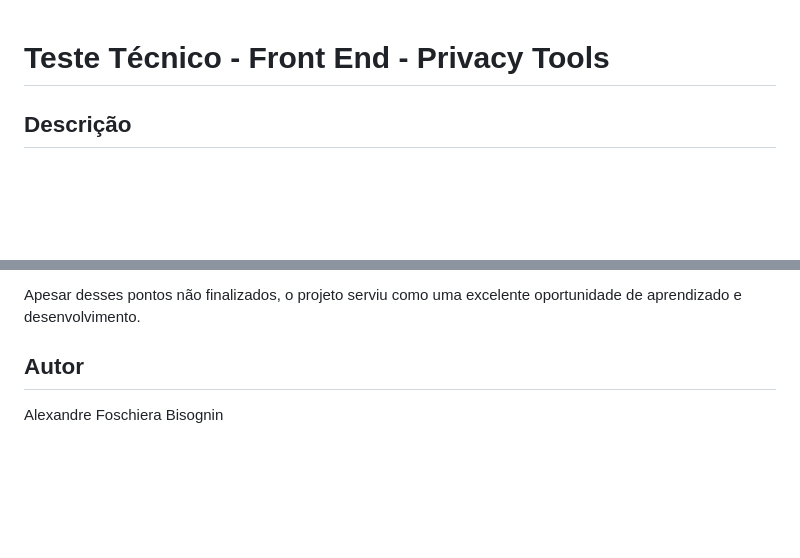
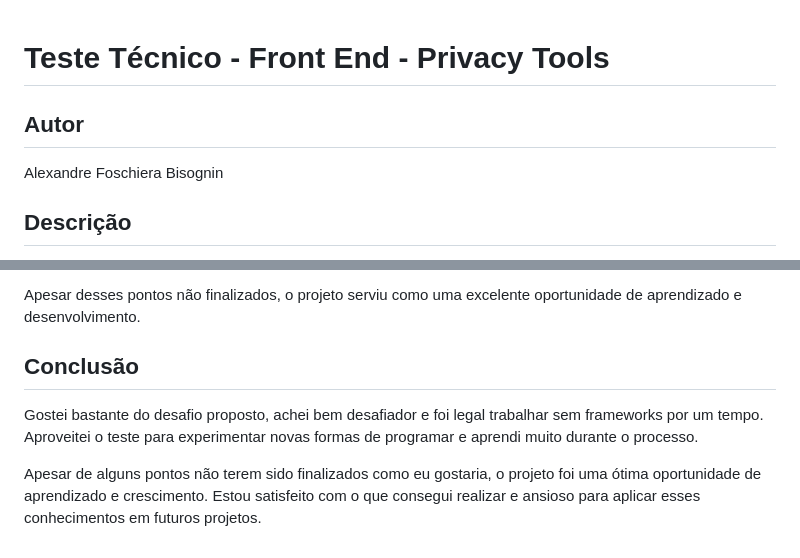
Before and after one commit to alexandre-fb/teste-front-privacy-tools, a Markdown page: README.md, 2 parts joined by grey strips. GitHub-like rendering; blank space fills up the shorter version.

```diff
--- a/README.md
+++ b/README.md
@@ -1,4 +1,7 @@
 # Teste Técnico - Front End - Privacy Tools
+
+## Autor
+Alexandre Foschiera Bisognin
 
 ## Descrição
 Este projeto é um teste técnico para a vaga de Front End Pleno. O objetivo é demonstrar habilidades em HTML, CSS e JavaScript, desenvolvendo uma aplicação que permite adicionar retângulos com diferentes efeitos sobre uma imagem carregada a partir da API fornecida.
@@ -88,5 +91,7 @@ Outro ponto que não ficou como eu gostaria é o comportamento dos desenhos ao r
 
 Apesar desses pontos não finalizados, o projeto serviu como uma excelente oportunidade de aprendizado e desenvolvimento.
 
-## Autor
-Alexandre Foschiera Bisognin
+## Conclusão
+Gostei bastante do desafio proposto, achei bem desafiador e foi legal trabalhar sem frameworks por um tempo. Aproveitei o teste para experimentar novas formas de programar e aprendi muito durante o processo.
+
+Apesar de alguns pontos não terem sido finalizados como eu gostaria, o projeto foi uma ótima oportunidade de aprendizado e crescimento. Estou satisfeito com o que consegui realizar e ansioso para aplicar esses conhecimentos em futuros projetos.
```
